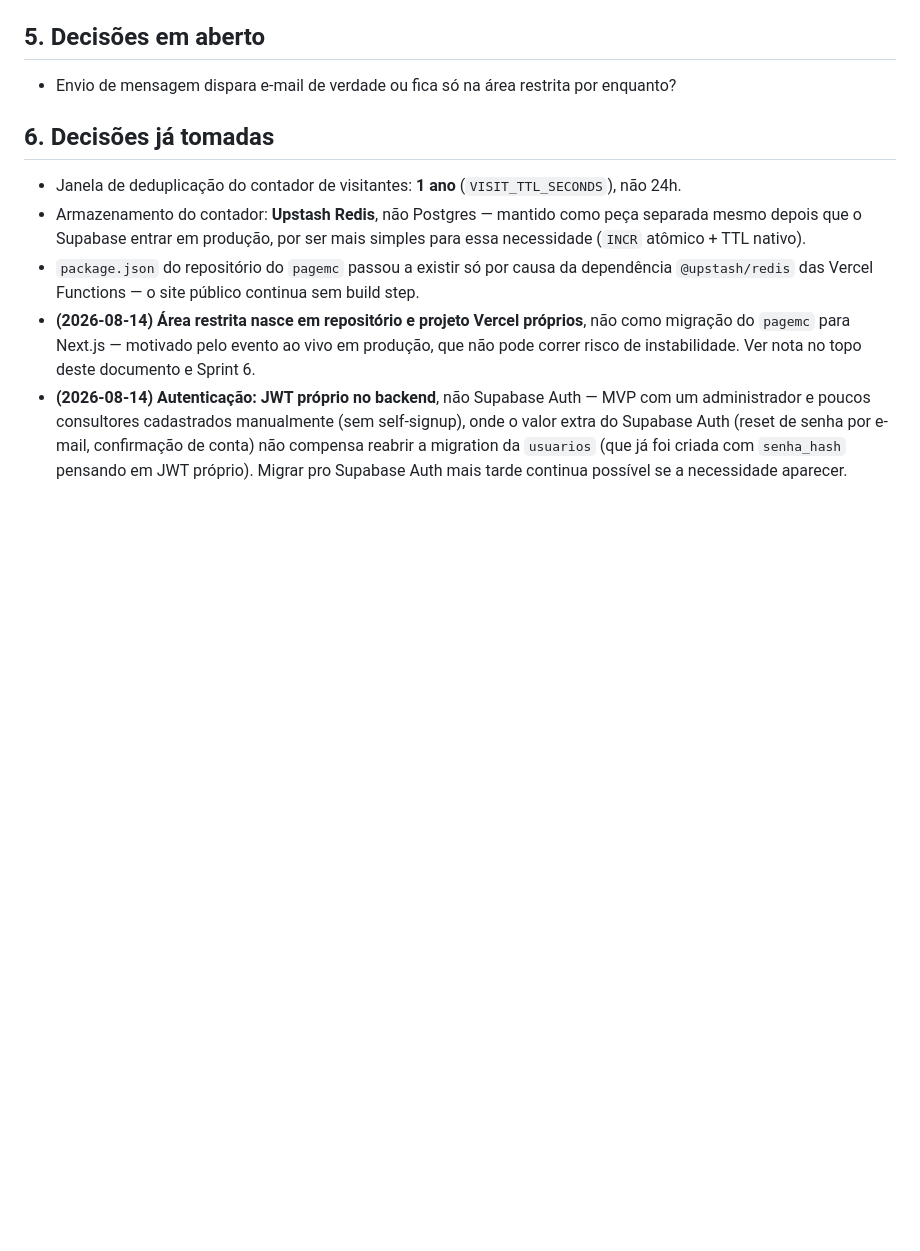
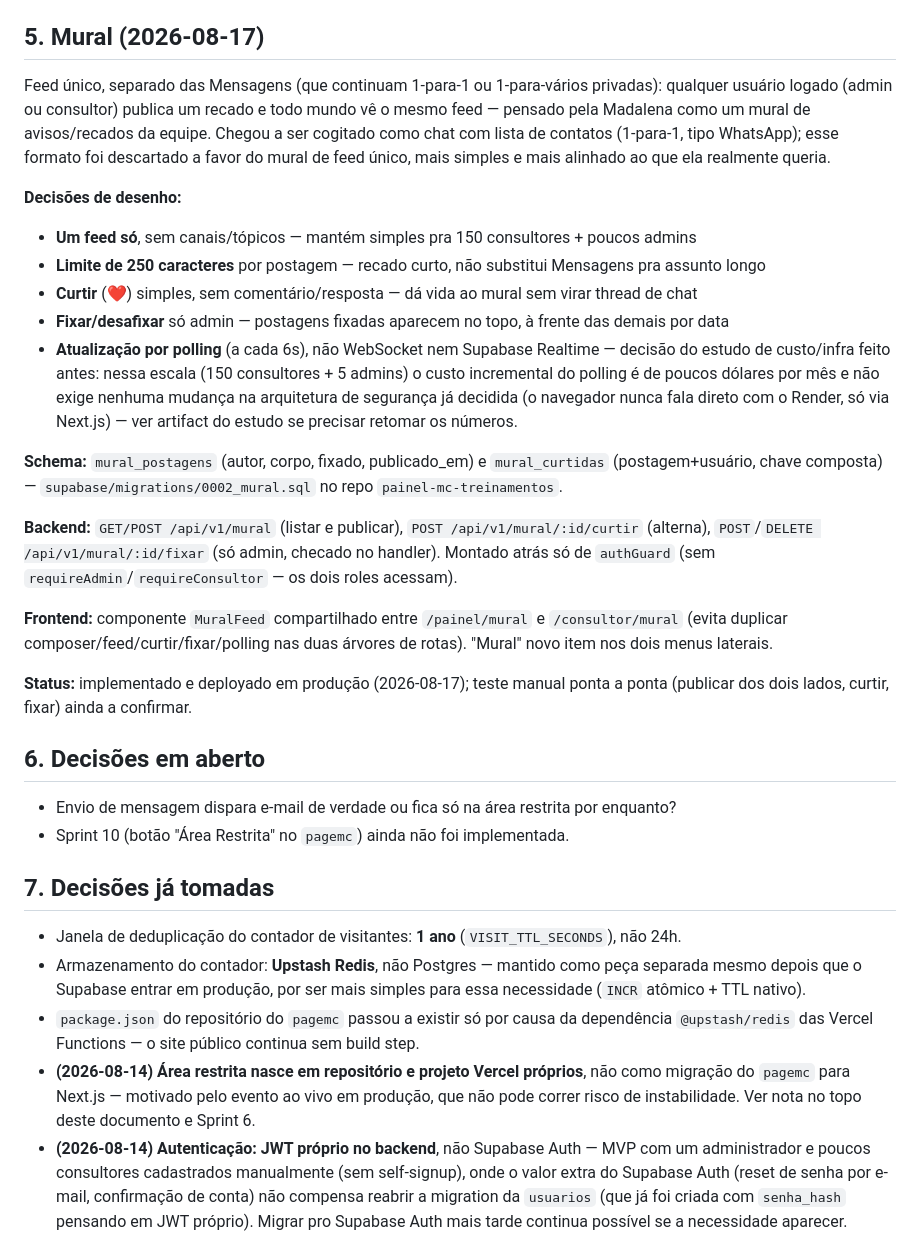
Before and after one commit to crisqua/MCVENDAS_HK, a Markdown page: docs/plano-sprints-area-restrita.md, the part around the change. Drawn GitHub-style; blank space fills up the shorter version.

Commit message:
Documenta o Mural: feed unico entre admin e consultores
Registra decisoes de desenho, schema e status de deploy. Marca que a
Sprint 10 (botao Area Restrita no pagemc) ainda nao foi feita.

```diff
--- a/docs/plano-sprints-area-restrita.md
+++ b/docs/plano-sprints-area-restrita.md
@@ -325,11 +325,46 @@ Login do consultor, leitura/resposta de mensagens, e o espelho disso no lado do
 - Feito por último, com toda a cautela de sempre — diff revisado antes de qualquer push pros remotes do `pagemc`
 - **Entrega:** botão visível no site público, leva pro login do painel, sem nenhuma mudança de comportamento no resto do `pagemc`
 
-## 5. Decisões em aberto
+## 5. Mural (2026-08-17)
+
+Feed único, separado das Mensagens (que continuam 1-para-1 ou 1-para-vários privadas): qualquer
+usuário logado (admin ou consultor) publica um recado e todo mundo vê o mesmo feed — pensado pela
+Madalena como um mural de avisos/recados da equipe. Chegou a ser cogitado como chat com lista de
+contatos (1-para-1, tipo WhatsApp); esse formato foi descartado a favor do mural de feed único, mais
+simples e mais alinhado ao que ela realmente queria.
+
+**Decisões de desenho:**
+- **Um feed só**, sem canais/tópicos — mantém simples pra 150 consultores + poucos admins
+- **Limite de 250 caracteres** por postagem — recado curto, não substitui Mensagens pra assunto longo
+- **Curtir** (❤) simples, sem comentário/resposta — dá vida ao mural sem virar thread de chat
+- **Fixar/desafixar** só admin — postagens fixadas aparecem no topo, à frente das demais por data
+- **Atualização por polling** (a cada 6s), não WebSocket nem Supabase Realtime — decisão do estudo de
+  custo/infra feito antes: nessa escala (150 consultores + 5 admins) o custo incremental do polling é
+  de poucos dólares por mês e não exige nenhuma mudança na arquitetura de segurança já decidida (o
+  navegador nunca fala direto com o Render, só via Next.js) — ver artifact do estudo se precisar
+  retomar os números.
+
+**Schema:** `mural_postagens` (autor, corpo, fixado, publicado_em) e `mural_curtidas`
+(postagem+usuário, chave composta) — `supabase/migrations/0002_mural.sql` no repo
+`painel-mc-treinamentos`.
+
+**Backend:** `GET/POST /api/v1/mural` (listar e publicar), `POST /api/v1/mural/:id/curtir`
+(alterna), `POST`/`DELETE /api/v1/mural/:id/fixar` (só admin, checado no handler). Montado atrás só
+de `authGuard` (sem `requireAdmin`/`requireConsultor` — os dois roles acessam).
+
+**Frontend:** componente `MuralFeed` compartilhado entre `/painel/mural` e `/consultor/mural` (evita
+duplicar composer/feed/curtir/fixar/polling nas duas árvores de rotas). "Mural" novo item nos dois
+menus laterais.
+
+**Status:** implementado e deployado em produção (2026-08-17); teste manual ponta a ponta (publicar
+dos dois lados, curtir, fixar) ainda a confirmar.
+
+## 6. Decisões em aberto
 
 - Envio de mensagem dispara e-mail de verdade ou fica só na área restrita por enquanto?
+- Sprint 10 (botão "Área Restrita" no `pagemc`) ainda não foi implementada.
 
-## 6. Decisões já tomadas
+## 7. Decisões já tomadas
 
 - Janela de deduplicação do contador de visitantes: **1 ano** (`VISIT_TTL_SECONDS`), não 24h.
 - Armazenamento do contador: **Upstash Redis**, não Postgres — mantido como peça separada mesmo depois que o Supabase entrar em produção, por ser mais simples para essa necessidade (`INCR` atômico + TTL nativo).
```
